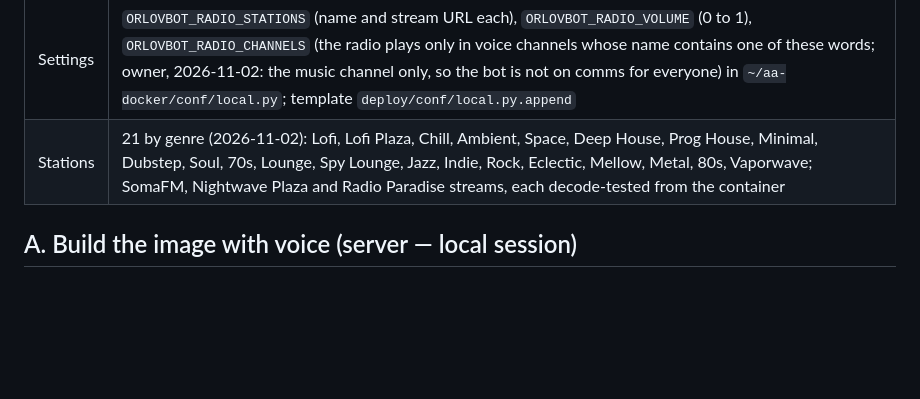
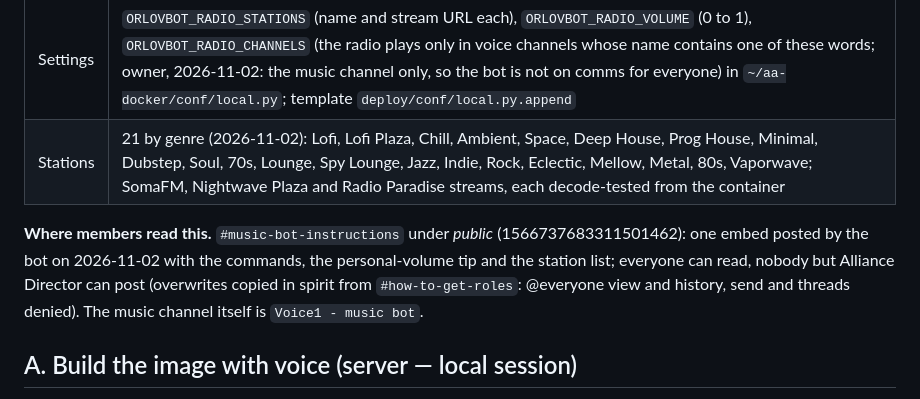
Before and after one commit to Tony-carboni/Orlov, a Markdown page: docs/runbooks/21-radio-bot.md, the part around the change. GitHub-like rendering; blank space fills up the shorter version.

Commit message:
Radio: instructions channel documented; handoff with the morning's findings
Co-Authored-By: Claude Fable 5.1 <noreply@anthropic.com>

```diff
--- a/docs/runbooks/21-radio-bot.md
+++ b/docs/runbooks/21-radio-bot.md
@@ -10,6 +10,8 @@
 | Image | `deploy/custom.dockerfile` → `~/aa-docker/custom.dockerfile`: ffmpeg and libopus0 (apt, as root for that layer); `PyNaCl` and `davey==0.1.7` (py-cord's voice extra) in `conf/requirements.txt`. Discord requires its end-to-end voice encryption (DAVE, close code 4017 without it); davey 0.2.0 of 2026-11-02 gave silent audio with py-cord 2.8.1, hence the pin |
 | Settings | `ORLOVBOT_RADIO_STATIONS` (name and stream URL each), `ORLOVBOT_RADIO_VOLUME` (0 to 1), `ORLOVBOT_RADIO_CHANNELS` (the radio plays only in voice channels whose name contains one of these words; owner, 2026-11-02: the music channel only, so the bot is not on comms for everyone) in `~/aa-docker/conf/local.py`; template `deploy/conf/local.py.append` |
 | Stations | 21 by genre (2026-11-02): Lofi, Lofi Plaza, Chill, Ambient, Space, Deep House, Prog House, Minimal, Dubstep, Soul, 70s, Lounge, Spy Lounge, Jazz, Indie, Rock, Eclectic, Mellow, Metal, 80s, Vaporwave; SomaFM, Nightwave Plaza and Radio Paradise streams, each decode-tested from the container |
+
+**Where members read this.** `#music-bot-instructions` under *public* (1566737683311501462): one embed posted by the bot on 2026-11-02 with the commands, the personal-volume tip and the station list; everyone can read, nobody but Alliance Director can post (overwrites copied in spirit from `#how-to-get-roles`: @everyone view and history, send and threads denied). The music channel itself is `Voice1 - music bot`.
 
 ## A. Build the image with voice (server — local session)
 
```
Also changed, not shown: docs/handoff.md (+1 -1 lines).
